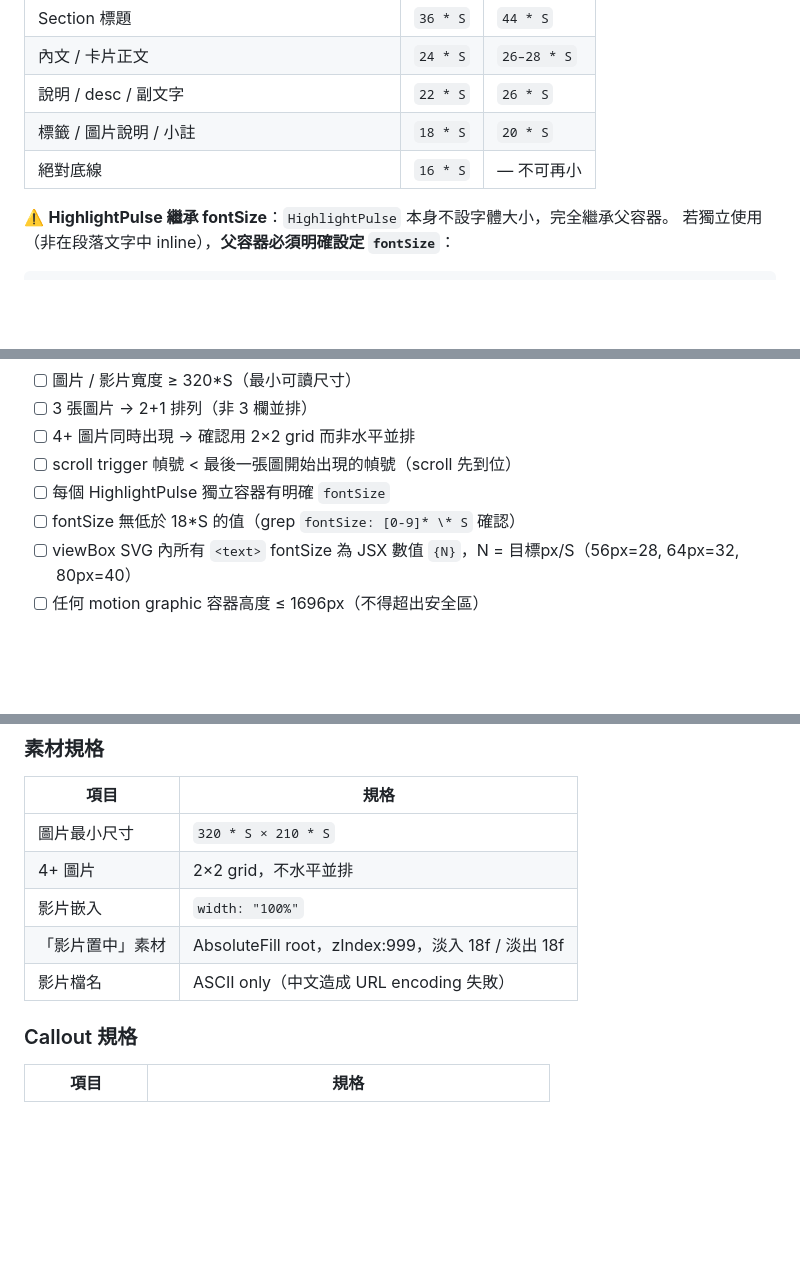
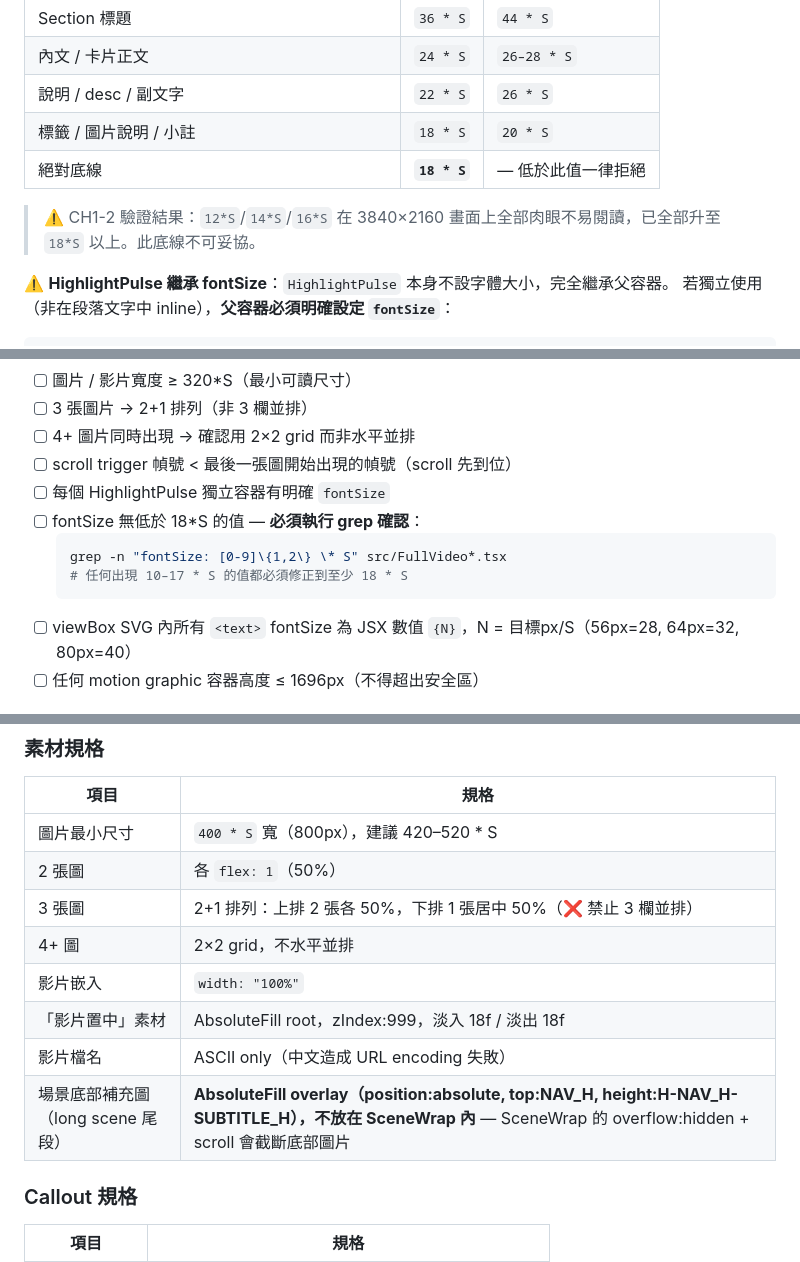
Before and after one commit to JamesAtMoGroup/vibe-coding-video, a Markdown page: .agents/rules/pipeline.md, 3 parts joined by grey strips. Rendered like a GitHub page; blank space fills up the shorter version.

Commit message:
rules(pipeline): harden CH1-2 quality standards as permanent spec
Font sizes:
- Absolute minimum raised from 16*S to 18*S (CH1-2 proved 12/14/16*S unreadable)
- Mandatory grep check added to QA checklist: grep fontSize 10-17*S → must fix
- Both detailed rule table and 影片品質規格卡 now consistent at 18*S bottom

Image layout:
- 3-image 2+1 rule added to quality spec card
- Scene tail-end images: position:absolute overlay outside SceneWrap
  (SceneWrap overflow:hidden + scroll clips bottom images — must use overlay)

Prohibitions:
- Added: fontSize < 18*S
- Added: scene tail images inside SceneWrap

Co-Authored-By: Claude Sonnet 4.6 <noreply@anthropic.com>

````diff
--- a/.agents/rules/pipeline.md
+++ b/.agents/rules/pipeline.md
@@ -513,7 +513,9 @@ SVG 有 viewBox → SVG 座標單位 1 = S 個螢幕像素
 | 內文 / 卡片正文 | `24 * S` | `26–28 * S` |
 | 說明 / desc / 副文字 | `22 * S` | `26 * S` |
 | 標籤 / 圖片說明 / 小註 | `18 * S` | `20 * S` |
-| 絕對底線 | `16 * S` | — 不可再小 |
+| 絕對底線 | **`18 * S`** | — 低於此值一律拒絕 |
+
+> ⚠️ CH1-2 驗證結果：`12*S`/`14*S`/`16*S` 在 3840×2160 畫面上全部肉眼不易閱讀，已全部升至 `18*S` 以上。此底線不可妥協。
 
 ⚠️ **HighlightPulse 繼承 fontSize**：`HighlightPulse` 本身不設字體大小，完全繼承父容器。
 若獨立使用（非在段落文字中 inline），**父容器必須明確設定 `fontSize`**：
@@ -579,7 +583,11 @@ SVG 有 viewBox → SVG 座標單位 1 = S 個螢幕像素
 - [ ] 4+ 圖片同時出現 → 確認用 2×2 grid 而非水平並排
 - [ ] scroll trigger 幀號 < 最後一張圖開始出現的幀號（scroll 先到位）
 - [ ] 每個 HighlightPulse 獨立容器有明確 `fontSize`
-- [ ] fontSize 無低於 18*S 的值（grep `fontSize: [0-9]* \* S` 確認）
+- [ ] fontSize 無低於 18*S 的值 — **必須執行 grep 確認**：
+  ```bash
+  grep -n "fontSize: [0-9]\{1,2\} \* S" src/FullVideo*.tsx
+  # 任何出現 10–17 * S 的值都必須修正到至少 18 * S
+  ```
 - [ ] viewBox SVG 內所有 `<text>` fontSize 為 JSX 數值 `{N}`，N = 目標px/S（56px=28, 64px=32, 80px=40）
 - [ ] 任何 motion graphic 容器高度 ≤ 1696px（不得超出安全區）
 
@@ -646,11 +654,14 @@ SVG 有 viewBox → SVG 座標單位 1 = S 個螢幕像素
 ### 素材規格
 | 項目 | 規格 |
 |------|------|
-| 圖片最小尺寸 | `320 * S × 210 * S` |
-| 4+ 圖片 | 2×2 grid，不水平並排 |
+| 圖片最小尺寸 | `400 * S` 寬（800px），建議 420–520 * S |
+| 2 張圖 | 各 `flex: 1`（50%） |
+| 3 張圖 | 2+1 排列：上排 2 張各 50%，下排 1 張居中 50%（❌ 禁止 3 欄並排） |
+| 4+ 圖 | 2×2 grid，不水平並排 |
 | 影片嵌入 | `width: "100%"` |
 | 「影片置中」素材 | AbsoluteFill root，zIndex:999，淡入 18f / 淡出 18f |
 | 影片檔名 | ASCII only（中文造成 URL encoding 失敗） |
+| 場景底部補充圖（long scene 尾段） | **AbsoluteFill overlay（position:absolute, top:NAV_H, height:H-NAV_H-SUBTITLE_H），不放在 SceneWrap 內** — SceneWrap 的 overflow:hidden + scroll 會截斷底部圖片 |
 
 ### Callout 規格
 | 項目 | 規格 |
````
Also changed, not shown: other parts of .agents/rules/pipeline.md (+2 -0 lines).
